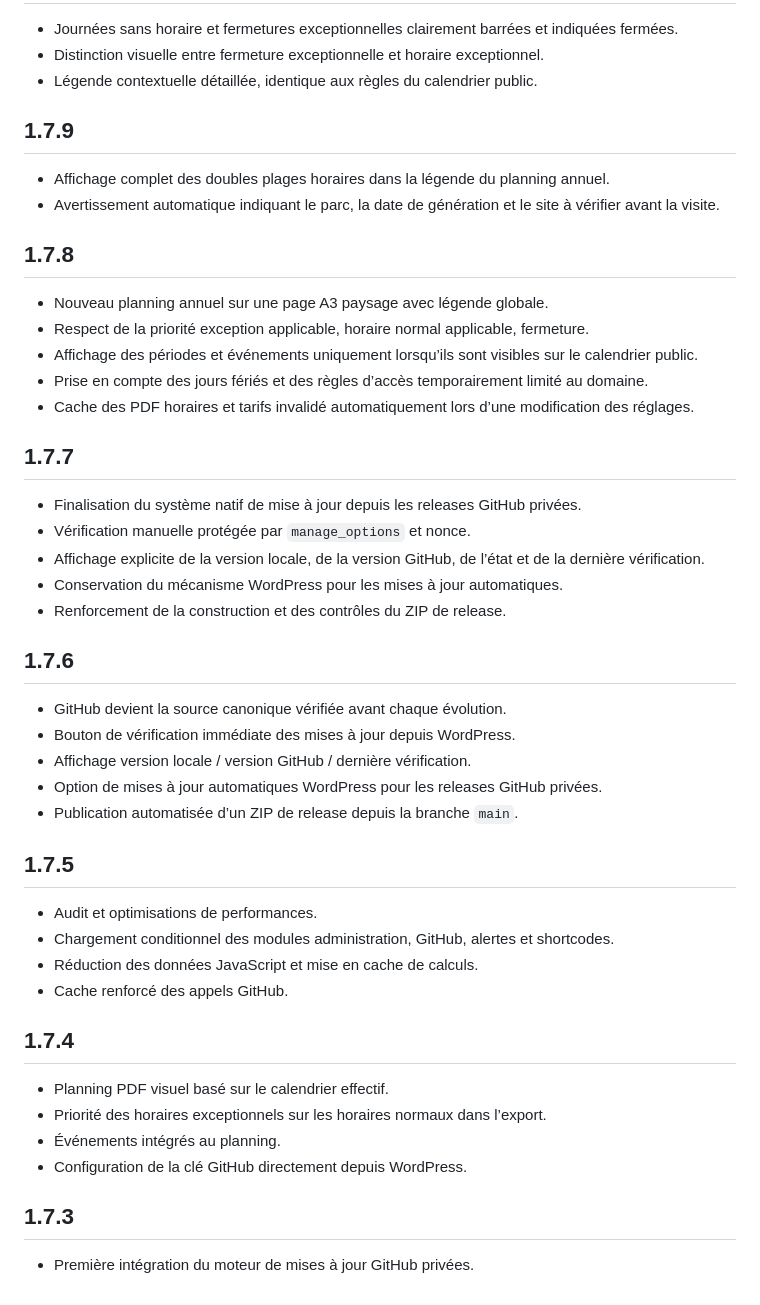
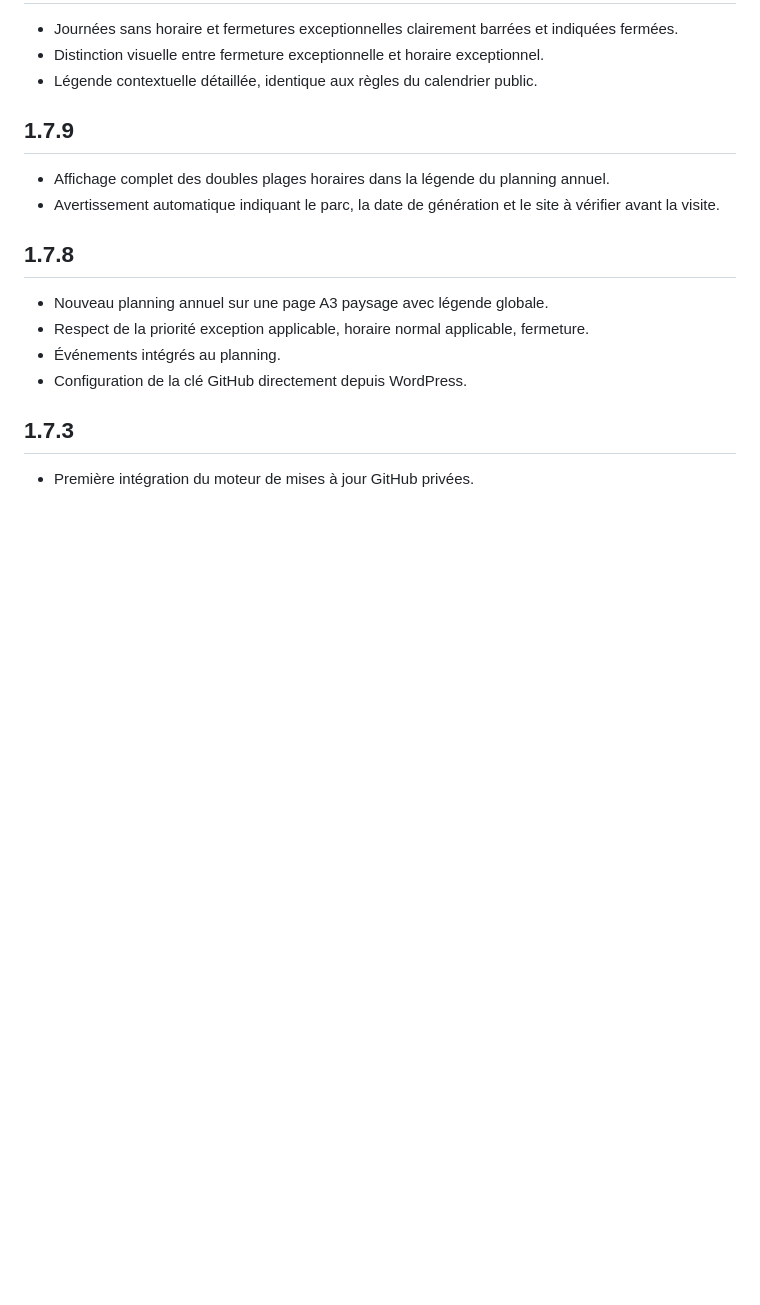
Before and after one commit to montagnedessinges/horaires-tarifs-parc, a Markdown page: CHANGELOG.md, the part around one of its changes. GitHub-like rendering; blank space fills up the shorter version.

```diff
--- a/CHANGELOG.md
+++ b/CHANGELOG.md
@@ -115,33 +127,6 @@
 ## 1.7.8
 - Nouveau planning annuel sur une page A3 paysage avec légende globale.
 - Respect de la priorité exception applicable, horaire normal applicable, fermeture.
-- Affichage des périodes et événements uniquement lorsqu’ils sont visibles sur le calendrier public.
-- Prise en compte des jours fériés et des règles d’accès temporairement limité au domaine.
-- Cache des PDF horaires et tarifs invalidé automatiquement lors d’une modification des réglages.
-
-## 1.7.7
-- Finalisation du système natif de mise à jour depuis les releases GitHub privées.
-- Vérification manuelle protégée par `manage_options` et nonce.
-- Affichage explicite de la version locale, de la version GitHub, de l’état et de la dernière vérification.
-- Conservation du mécanisme WordPress pour les mises à jour automatiques.
-- Renforcement de la construction et des contrôles du ZIP de release.
-
-## 1.7.6
-- GitHub devient la source canonique vérifiée avant chaque évolution.
-- Bouton de vérification immédiate des mises à jour depuis WordPress.
-- Affichage version locale / version GitHub / dernière vérification.
-- Option de mises à jour automatiques WordPress pour les releases GitHub privées.
-- Publication automatisée d’un ZIP de release depuis la branche `main`.
-
-## 1.7.5
-- Audit et optimisations de performances.
-- Chargement conditionnel des modules administration, GitHub, alertes et shortcodes.
-- Réduction des données JavaScript et mise en cache de calculs.
-- Cache renforcé des appels GitHub.
-
-## 1.7.4
-- Planning PDF visuel basé sur le calendrier effectif.
-- Priorité des horaires exceptionnels sur les horaires normaux dans l’export.
 - Événements intégrés au planning.
 - Configuration de la clé GitHub directement depuis WordPress.
 
```
Also changed, not shown: other parts of CHANGELOG.md (+12 -0 lines).
